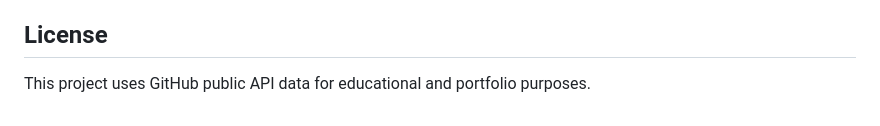
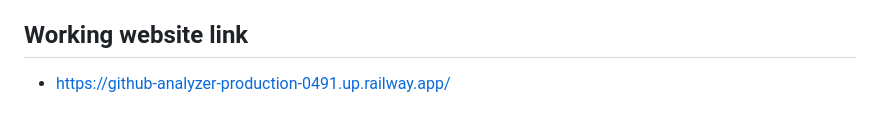
Before and after one commit to Shreyaaaaaak/Github-analyzer, a Markdown page: README.md, the part around the change. Rendered like a GitHub page.

```diff
--- a/README.md
+++ b/README.md
@@ -148,6 +148,5 @@ http://127.0.0.1:5500
 - Add analytics such as total stars, forks, pinned repositories, and contribution summaries
 - Add deployment configuration for the frontend and backend
 
-## License
-
-This project uses GitHub public API data for educational and portfolio purposes.
+## Working website link
+- https://github-analyzer-production-0491.up.railway.app/
```
